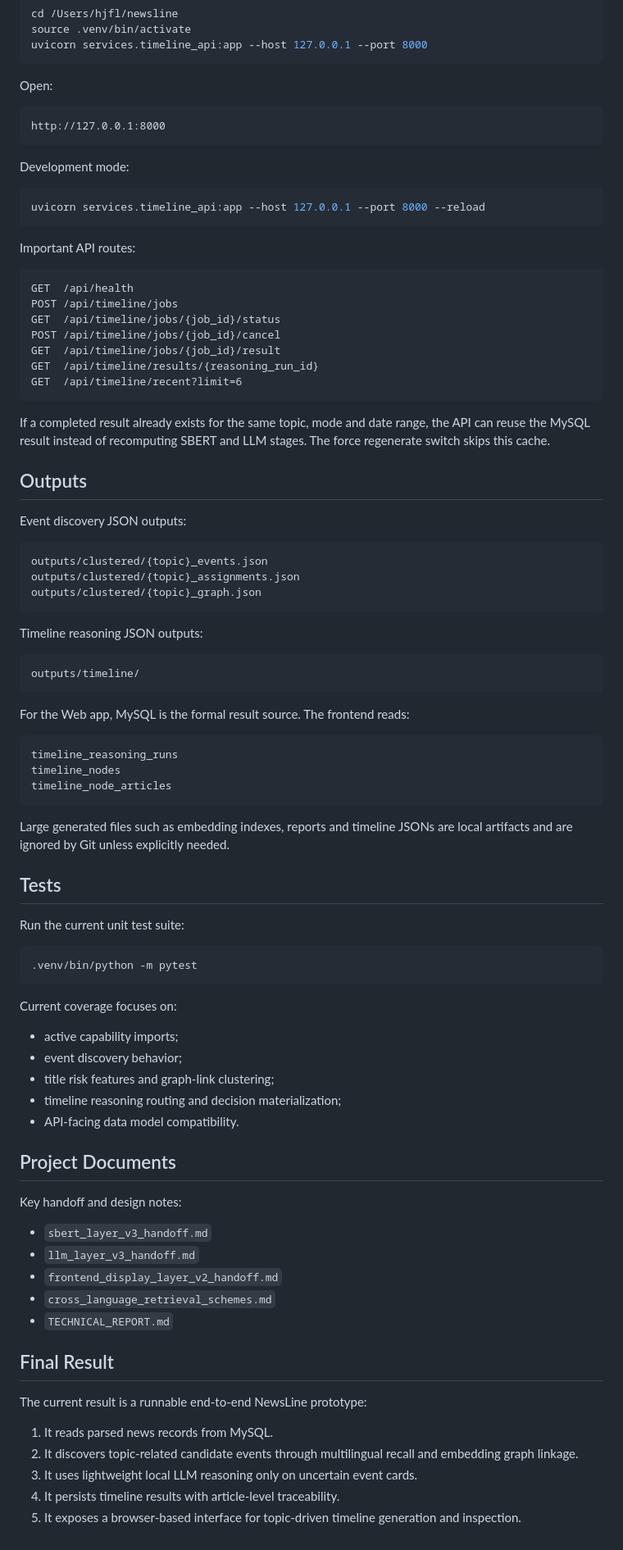
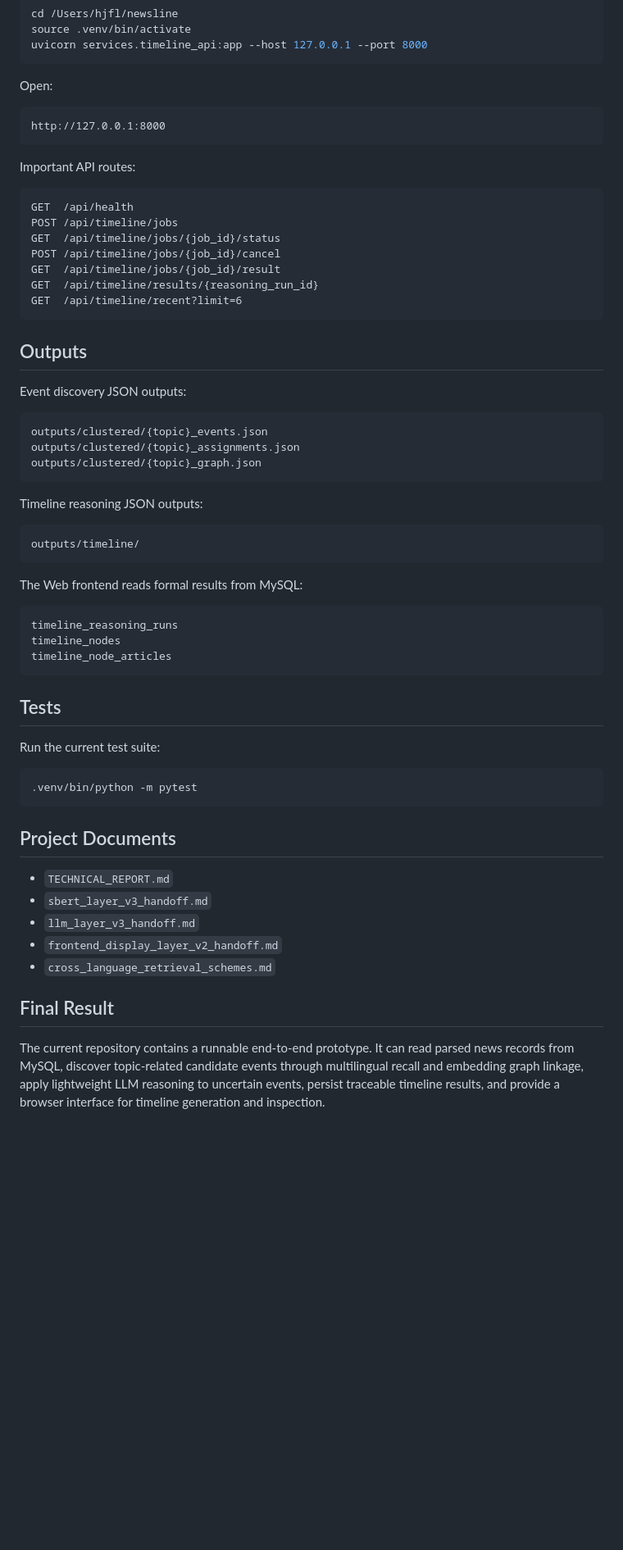
Before and after one commit to aaahjfl/newsline_test, a Markdown page: README.md, the part around one of its changes. Shown at 82% size. Rendered like a GitHub page; blank space fills up the shorter version.

````diff
--- a/README.md
+++ b/README.md
@@ -268,12 +265,6 @@ Open:
 http://127.0.0.1:8000
 ```
 
-Development mode:
-
-```bash
-uvicorn services.timeline_api:app --host 127.0.0.1 --port 8000 --reload
-```
-
 Important API routes:
 
 ```text
@@ -285,8 +276,6 @@ GET  /api/timeline/jobs/{job_id}/result
 GET  /api/timeline/results/{reasoning_run_id}
 GET  /api/timeline/recent?limit=6
 ```
-
-If a completed result already exists for the same topic, mode and date range, the API can reuse the MySQL result instead of recomputing SBERT and LLM stages. The force regenerate switch skips this cache.
 
 ## Outputs
 
@@ -304,7 +293,7 @@ Timeline reasoning JSON outputs:
 outputs/timeline/
 ```
 
-For the Web app, MySQL is the formal result source. The frontend reads:
+The Web frontend reads formal results from MySQL:
 
 ```text
 timeline_reasoning_runs
@@ -312,40 +301,22 @@ timeline_nodes
 timeline_node_articles
 ```
 
-Large generated files such as embedding indexes, reports and timeline JSONs are local artifacts and are ignored by Git unless explicitly needed.
-
 ## Tests
 
-Run the current unit test suite:
+Run the current test suite:
 
 ```bash
 .venv/bin/python -m pytest
 ```
 
-Current coverage focuses on:
-
-- active capability imports;
-- event discovery behavior;
-- title risk features and graph-link clustering;
-- timeline reasoning routing and decision materialization;
-- API-facing data model compatibility.
-
 ## Project Documents
 
-Key handoff and design notes:
-
+- `TECHNICAL_REPORT.md`
 - `sbert_layer_v3_handoff.md`
 - `llm_layer_v3_handoff.md`
 - `frontend_display_layer_v2_handoff.md`
 - `cross_language_retrieval_schemes.md`
-- `TECHNICAL_REPORT.md`
 
 ## Final Result
 
-The current result is a runnable end-to-end NewsLine prototype:
-
-1. It reads parsed news records from MySQL.
-2. It discovers topic-related candidate events through multilingual recall and embedding graph linkage.
-3. It uses lightweight local LLM reasoning only on uncertain event cards.
-4. It persists timeline results with article-level traceability.
-5. It exposes a browser-based interface for topic-driven timeline generation and inspection.
+The current repository contains a runnable end-to-end prototype. It can read parsed news records from MySQL, discover topic-related candidate events through multilingual recall and embedding graph linkage, apply lightweight LLM reasoning to uncertain events, persist traceable timeline results, and provide a browser interface for timeline generation and inspection.
````
Also changed, not shown: other parts of README.md (+74 -77 lines), TECHNICAL_REPORT.md (+215 -217 lines).
